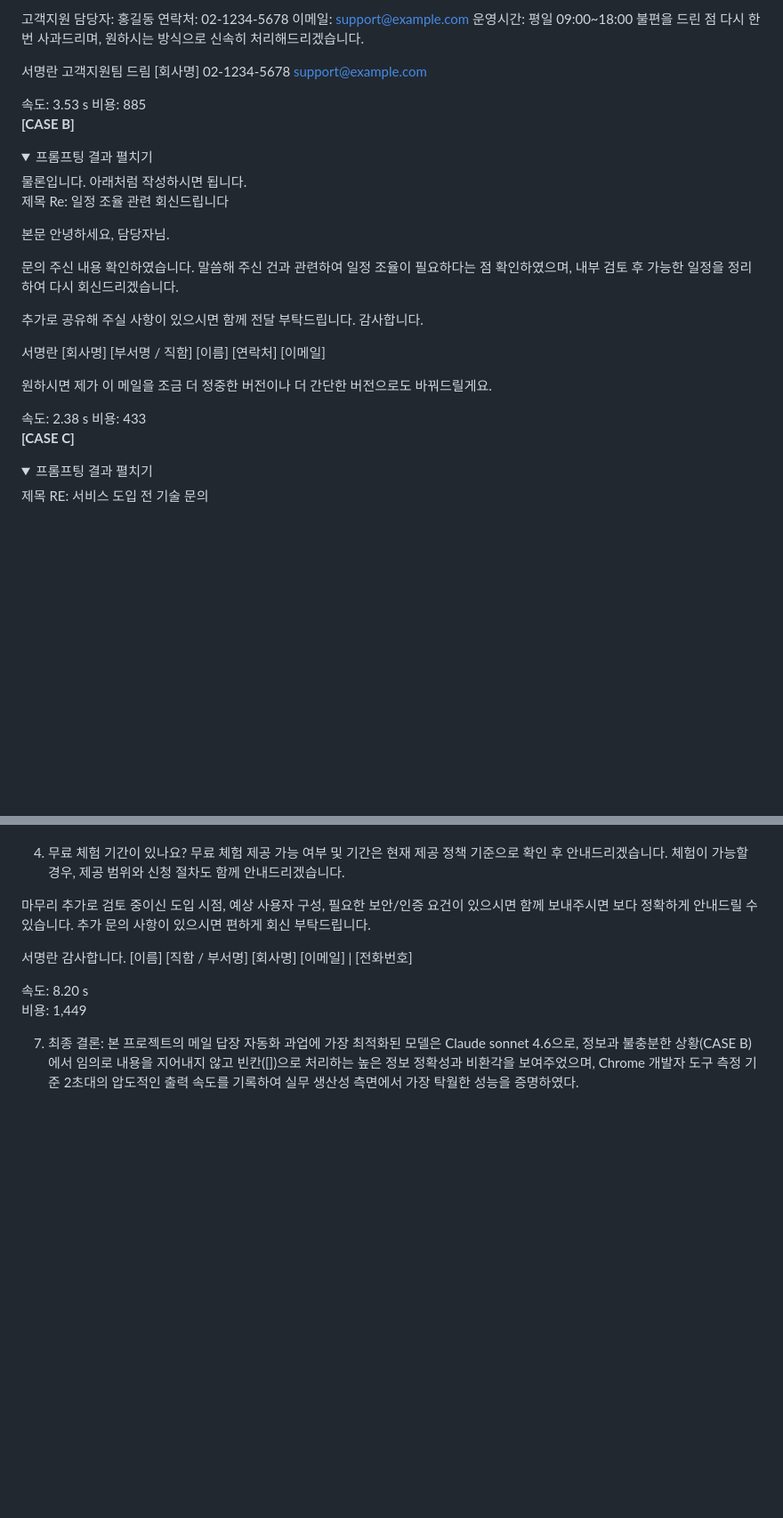
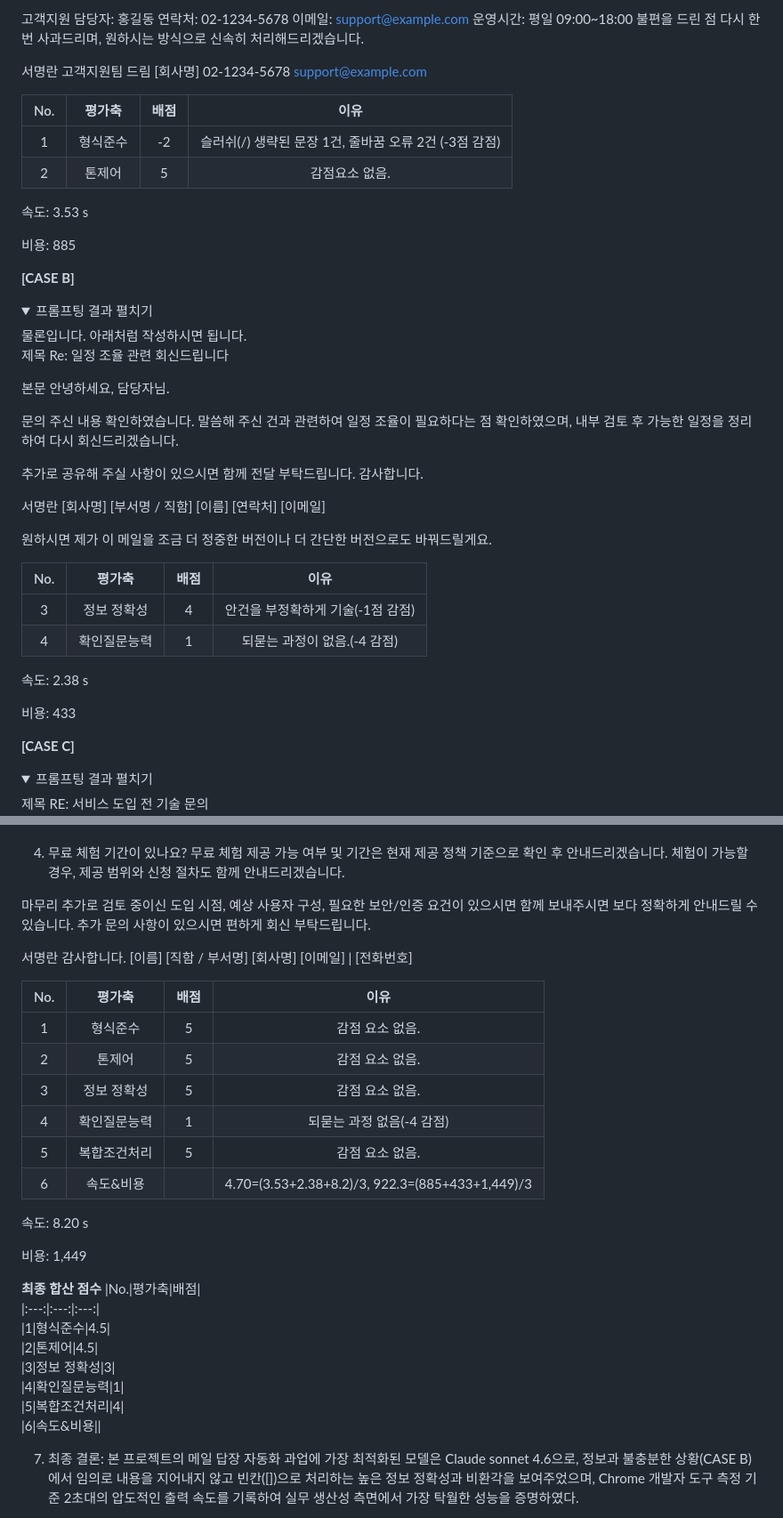
Before and after one commit to Hoyasiro/Native_Basic_1-1, a Markdown page: README.md, 2 parts joined by grey strips. Shown at 89% size. Drawn GitHub-style; folded sections open; blank space fills up the shorter version.

```diff
--- a/README.md
+++ b/README.md
@@ -598,7 +597,14 @@ SSO 지원 프로토콜(SAML/OAuth 등) 실제 스펙 확인 후 수정
 02-1234-5678
 support@example.com
 </details>
+
+|No.|평가축|배점|이유|
+|:---:|:---:|:---:|:---:|
+|1|형식준수|-2|슬러쉬(/) 생략된 문장 1건, 줄바꿈 오류 2건 (-3점 감점)|
+|2|톤제어|5|감점요소 없음.|
+
 속도: 3.53 s
+
 비용: 885
 
 **[CASE B]**
@@ -628,7 +634,14 @@ Re: 일정 조율 관련 회신드립니다
 
 원하시면 제가 이 메일을 조금 더 정중한 버전이나 더 간단한 버전으로도 바꿔드릴게요.
 </details>
+
+|No.|평가축|배점|이유|
+|:---:|:---:|:---:|:---:|
+|3|정보 정확성|4|안건을 부정확하게 기술(-1점 감점)|
+|4|확인질문능력|1|되묻는 과정이 없음.(-4 감점)|
+
 속도: 2.38 s
+
 비용: 433
 
 **[CASE C]**
@@ -671,8 +684,28 @@ SSO 연동 가능 여부와 지원 방식은 연동 대상 환경에 따라 달
 [이메일] | [전화번호]
 </details>
 
+|No.|평가축|배점|이유|
+|:---:|:---:|:---:|:---:|
+|1|형식준수|5|감점 요소 없음.|
+|2|톤제어|5|감점 요소 없음.|
+|3|정보 정확성|5|감점 요소 없음.|
+|4|확인질문능력|1|되묻는 과정 없음(-4 감점)|
+|5|복합조건처리|5|감점 요소 없음.|
+|6|속도&비용||4.70=(3.53+2.38+8.2)/3, 922.3=(885+433+1,449)/3|
+
 속도: 8.20 s
+
 비용: 1,449
+
+**최종 합산 점수**
+|No.|평가축|배점|
+|:---:|:---:|:---:|
+|1|형식준수|4.5|
+|2|톤제어|4.5|
+|3|정보 정확성|3|
+|4|확인질문능력|1|
+|5|복합조건처리|4|
+|6|속도&비용||
 
 
 7. 최종 결론: 본 프로젝트의 메일 답장 자동화 과업에 가장 최적화된 모델은 Claude sonnet 4.6으로, 정보과 불충분한 상황(CASE B)에서 임의로 내용을 지어내지 않고 빈칸([])으로 처리하는 높은 정보 정확성과 비환각을 보여주었으며, Chrome 개발자 도구 측정 기준 2초대의 압도적인 출력 속도를 기록하여 실무 생산성 측면에서 가장 탁월한 성능을 증명하였다.
```
Also changed, not shown: other parts of README.md (+0 -1 lines).
